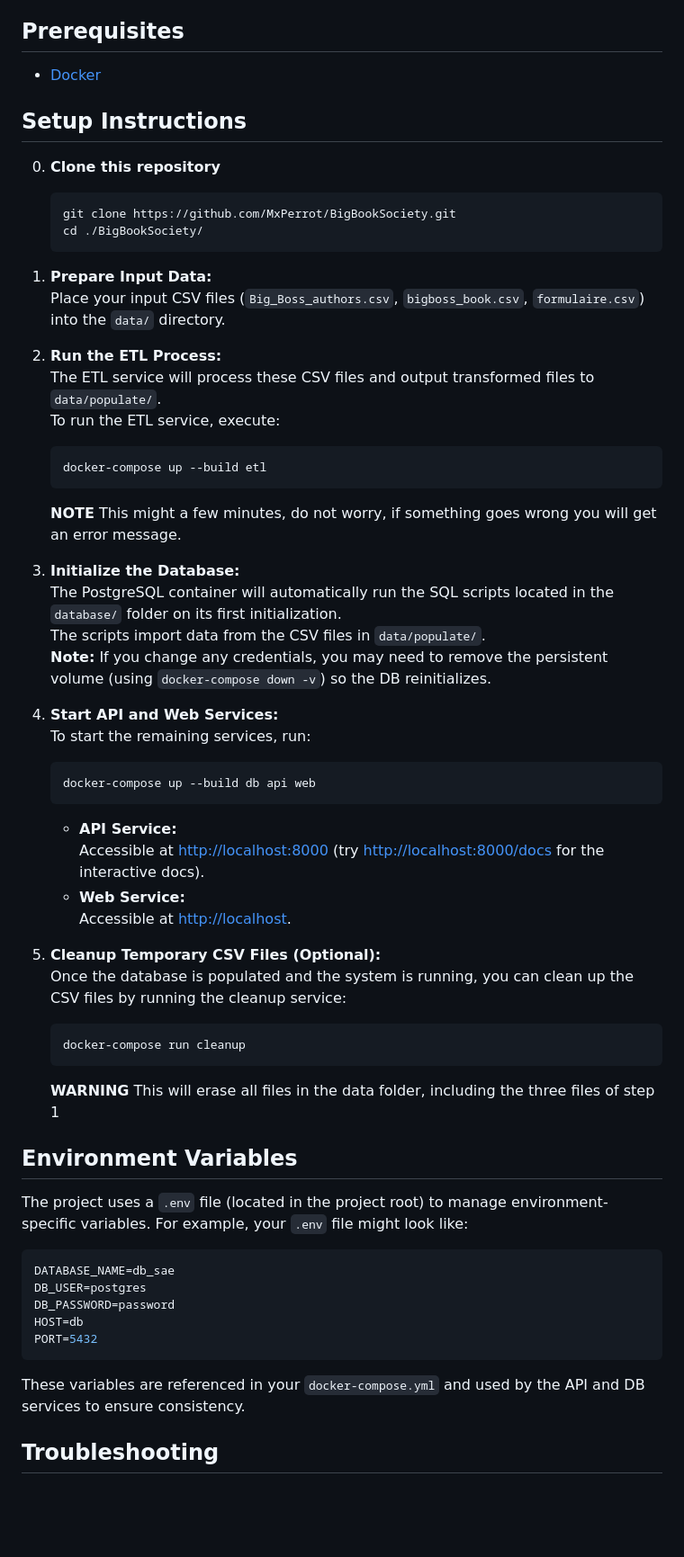
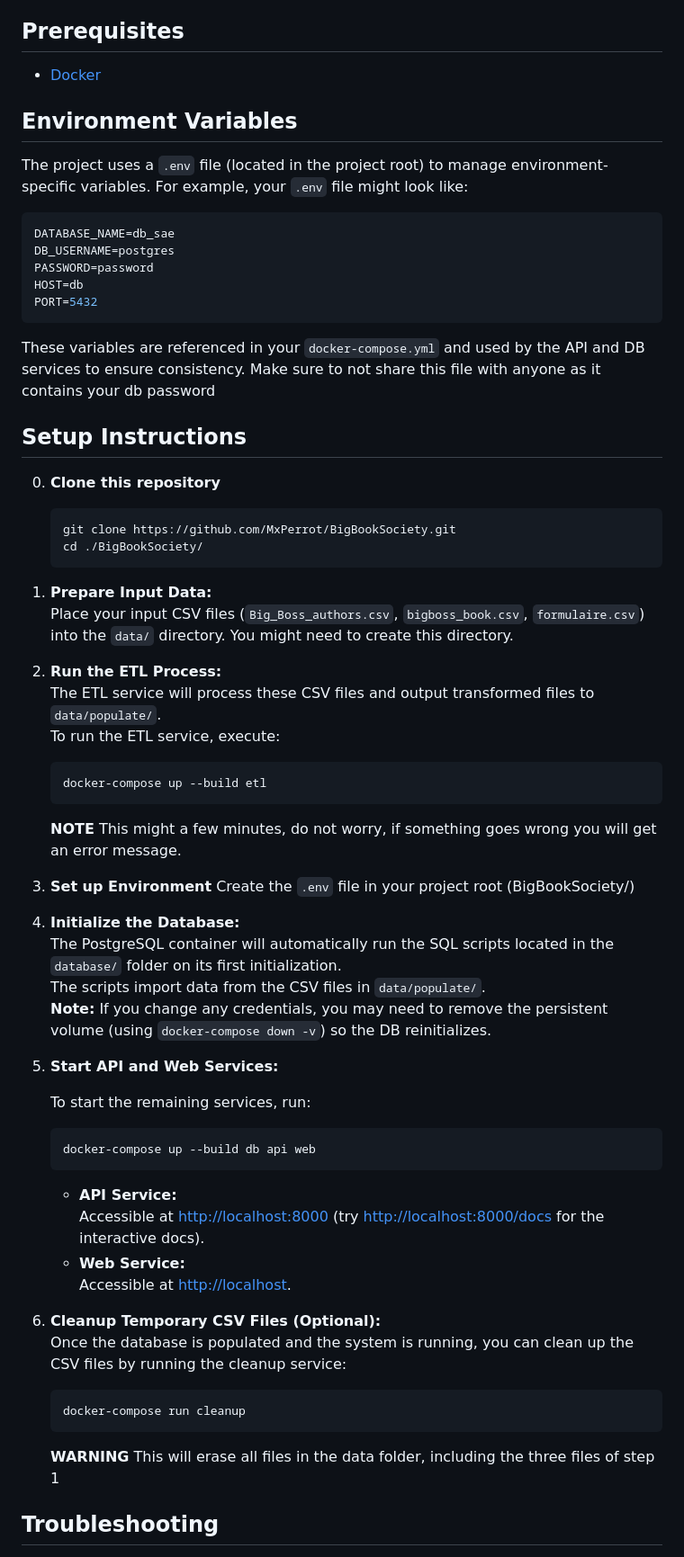
Before and after one commit to MxPerrot/BigBookSociety, a Markdown page: README.md, the part around the change. Shown: that part at 90% size. GitHub-like rendering; blank space fills up the shorter version.

Commit message:
docs: update readme

````diff
--- a/README.md
+++ b/README.md
@@ -22,6 +22,21 @@ The project includes:
 
 - [Docker](https://www.docker.com/)
 
+## Environment Variables
+
+The project uses a `.env` file (located in the project root) to manage environment-specific variables. For example, your `.env` file might look like:
+
+```env
+DATABASE_NAME=db_sae
+DB_USERNAME=postgres
+PASSWORD=password
+HOST=db
+PORT=5432
+```
+
+These variables are referenced in your `docker-compose.yml` and used by the API and DB services to ensure consistency.
+Make sure to not share this file with anyone as it contains your db password
+
 ## Setup Instructions
 
 0. **Clone this repository**
@@ -32,6 +47,7 @@ The project includes:
 
 1. **Prepare Input Data:**
    Place your input CSV files (`Big_Boss_authors.csv`, `bigboss_book.csv`, `formulaire.csv`) into the `data/` directory.
+   You might need to create this directory.
 
 2. **Run the ETL Process:**
    The ETL service will process these CSV files and output transformed files to `data/populate/`.
@@ -44,12 +60,16 @@ The project includes:
    **NOTE**
    This might a few minutes, do not worry, if something goes wrong you will get an error message.
 
-3. **Initialize the Database:**
+3. **Set up Environment**
+    Create the `.env` file in your project root (BigBookSociety/)
+
+4. **Initialize the Database:**
    The PostgreSQL container will automatically run the SQL scripts located in the `database/` folder on its first initialization.
    The scripts import data from the CSV files in `data/populate/`.
    **Note:** If you change any credentials, you may need to remove the persistent volume (using `docker-compose down -v`) so the DB reinitializes.
 
-4. **Start API and Web Services:**
+5. **Start API and Web Services:**
+
    To start the remaining services, run:
 
    ```sh
@@ -61,7 +81,7 @@ The project includes:
    - **Web Service:**
      Accessible at [http://localhost](http://localhost).
 
-5. **Cleanup Temporary CSV Files (Optional):**
+6. **Cleanup Temporary CSV Files (Optional):**
    Once the database is populated and the system is running, you can clean up the CSV files by running the cleanup service:
 
    ```sh
@@ -70,20 +90,6 @@ The project includes:
 
    **WARNING**
    This will erase all files in the data folder, including the three files of step 1
-
-## Environment Variables
-
-The project uses a `.env` file (located in the project root) to manage environment-specific variables. For example, your `.env` file might look like:
-
-```env
-DATABASE_NAME=db_sae
-DB_USER=postgres
-DB_PASSWORD=password
-HOST=db
-PORT=5432
-```
-
-These variables are referenced in your `docker-compose.yml` and used by the API and DB services to ensure consistency.
 
 ## Troubleshooting
 
````
